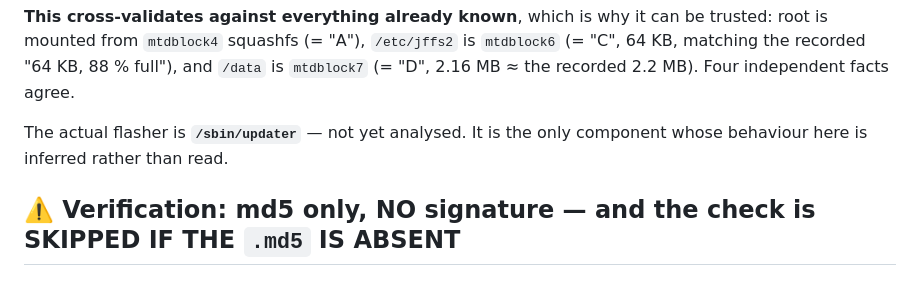
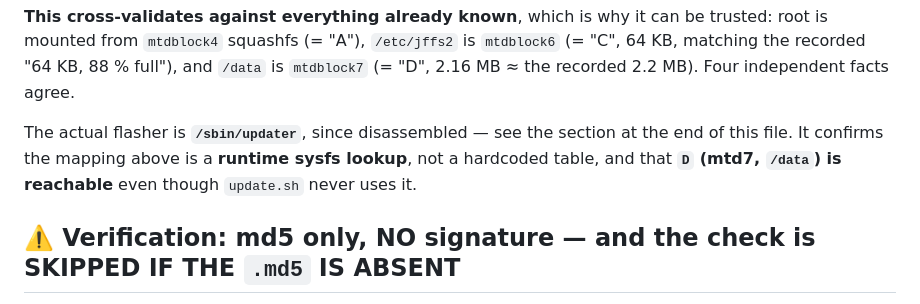
Before and after one commit to jphein/anyka3918-gc1084-camera, a Markdown page: reference/usr-sbin/README.md, the part around the change. Rendered like a GitHub page.

Commit message:
docs(ota): updater is no longer 'not yet analysed' — fix the stale forward reference
The mapping section still said /sbin/updater was the one component inferred
rather than read, four paragraphs above the section that reads it. Same
self-contradiction class as the green-fraction band: a document carrying both
a claim and its own refutation, where the stale half reads authoritative.

Co-Authored-By: Claude Opus 5 <noreply@anthropic.com>

```diff
--- a/reference/usr-sbin/README.md
+++ b/reference/usr-sbin/README.md
@@ -63,8 +63,9 @@ root is mounted from `mtdblock4` squashfs (= "A"), `/etc/jffs2` is `mtdblock6` (
 matching the recorded "64 KB, 88 % full"), and `/data` is `mtdblock7` (= "D", 2.16 MB ≈ the
 recorded 2.2 MB). Four independent facts agree.
 
-The actual flasher is **`/sbin/updater`** — not yet analysed. It is the only component whose
-behaviour here is inferred rather than read.
+The actual flasher is **`/sbin/updater`**, since disassembled — see the section at the end of
+this file. It confirms the mapping above is a **runtime sysfs lookup**, not a hardcoded table,
+and that **`D` (mtd7, `/data`) is reachable** even though `update.sh` never uses it.
 
 ## ⚠️ Verification: md5 only, NO signature — and the check is SKIPPED IF THE `.md5` IS ABSENT
 
```
